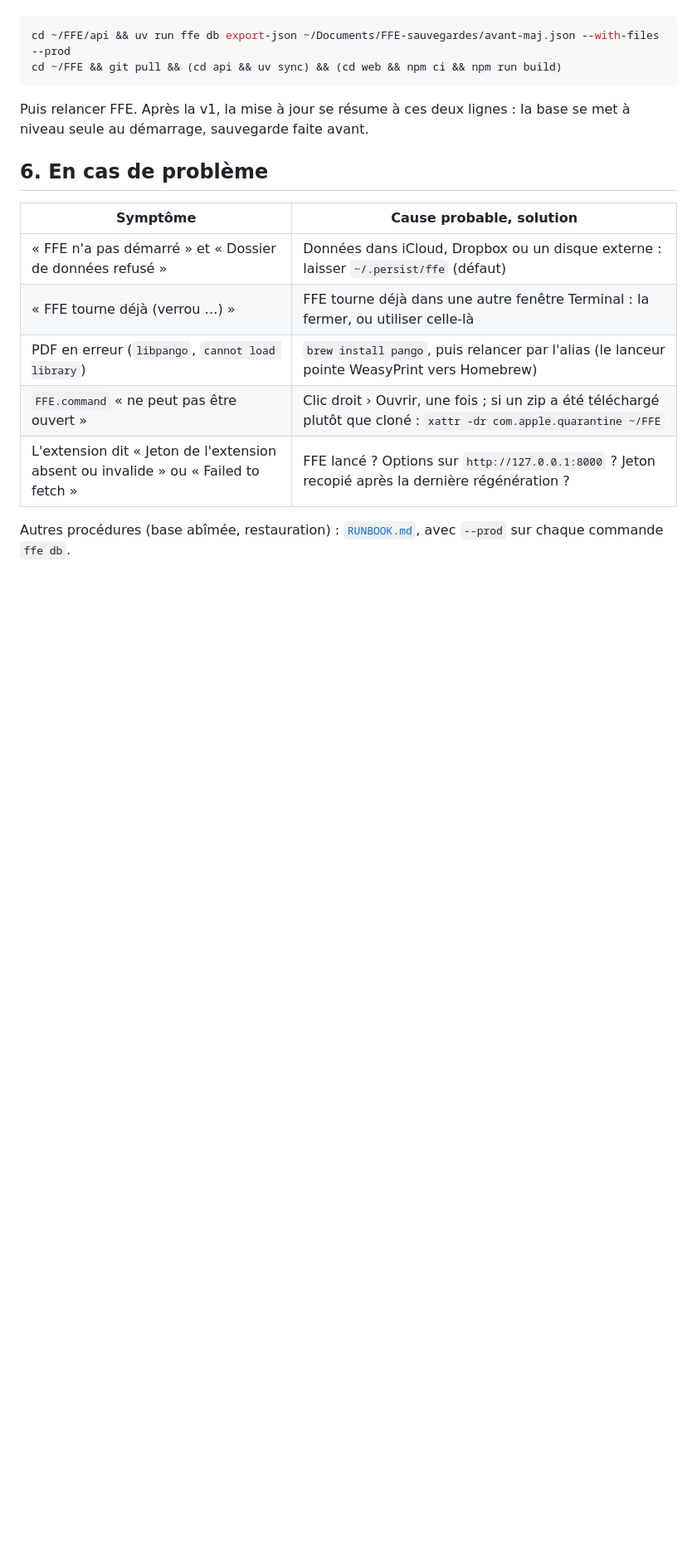
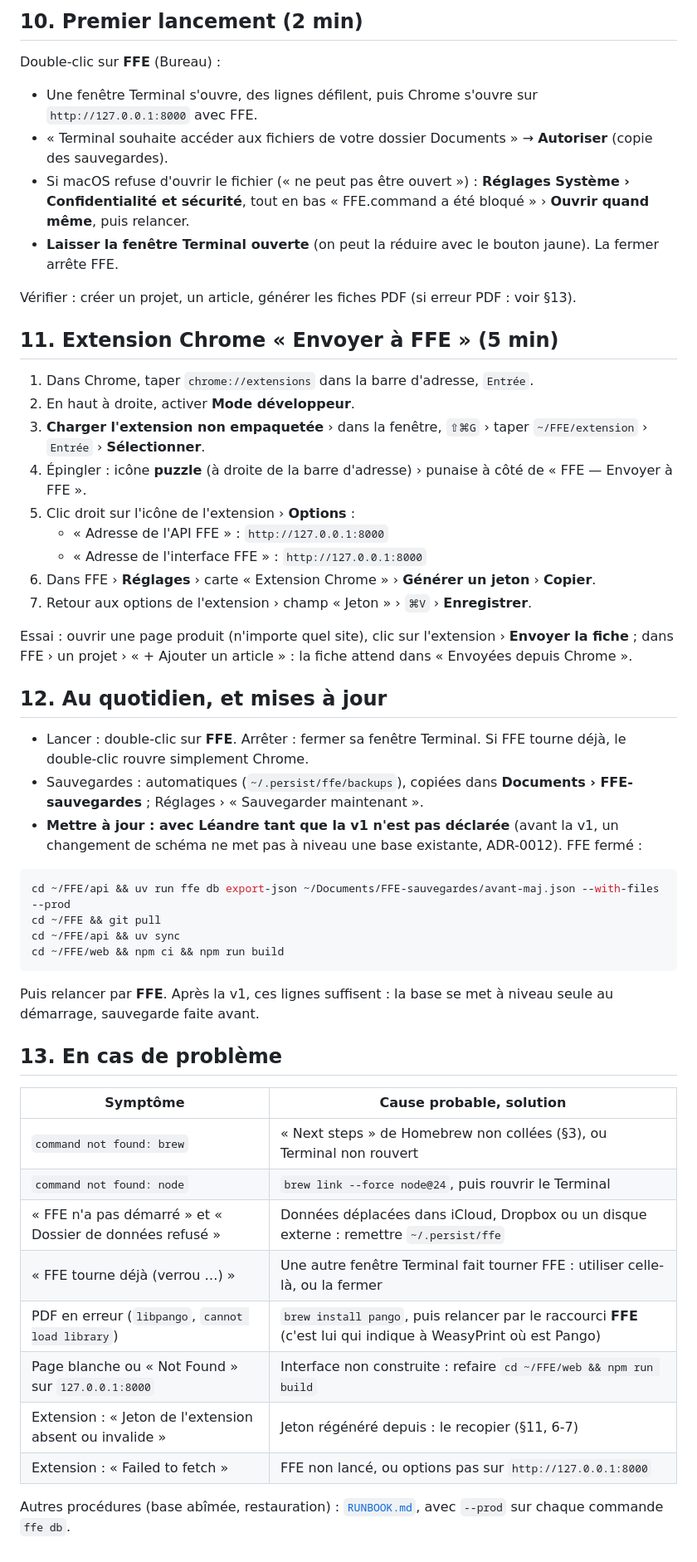
Before and after one commit to LDieterlen/ADN-Procurement, a Markdown page: docs/INSTALL_MAC.md, the part around one of its changes. Shown at 83% size. GitHub-like rendering; blank space fills up the shorter version.

````diff
--- a/docs/INSTALL_MAC.md
+++ b/docs/INSTALL_MAC.md
@@ -57,19 +117,54 @@ Double-clic sur **FFE** (l'alias) : une fenêtre Terminal s'ouvre, FFE démarre,
+## 10. Premier lancement (2 min)
+
+Double-clic sur **FFE** (Bureau) :
+
+- Une fenêtre Terminal s'ouvre, des lignes défilent, puis Chrome s'ouvre sur `http://127.0.0.1:8000` avec FFE.
+- « Terminal souhaite accéder aux fichiers de votre dossier Documents » → **Autoriser** (copie des sauvegardes).
+- Si macOS refuse d'ouvrir le fichier (« ne peut pas être ouvert ») : **Réglages Système › Confidentialité et sécurité**, tout en bas « FFE.command a été bloqué » › **Ouvrir quand même**, puis relancer.
+- **Laisser la fenêtre Terminal ouverte** (on peut la réduire avec le bouton jaune). La fermer arrête FFE.
+
+Vérifier : créer un projet, un article, générer les fiches PDF (si erreur PDF : voir §13).
+
+## 11. Extension Chrome « Envoyer à FFE » (5 min)
+
+1. Dans Chrome, taper `chrome://extensions` dans la barre d'adresse, `Entrée`.
+2. En haut à droite, activer **Mode développeur**.
+3. **Charger l'extension non empaquetée** › dans la fenêtre, `⇧⌘G` › taper `~/FFE/extension` › `Entrée` › **Sélectionner**.
+4. Épingler : icône **puzzle** (à droite de la barre d'adresse) › punaise à côté de « FFE — Envoyer à FFE ».
+5. Clic droit sur l'icône de l'extension › **Options** :
+   - « Adresse de l'API FFE » : `http://127.0.0.1:8000`
+   - « Adresse de l'interface FFE » : `http://127.0.0.1:8000`
+6. Dans FFE › **Réglages** › carte « Extension Chrome » › **Générer un jeton** › **Copier**.
+7. Retour aux options de l'extension › champ « Jeton » › `⌘V` › **Enregistrer**.
+
+Essai : ouvrir une page produit (n'importe quel site), clic sur l'extension › **Envoyer la fiche** ; dans FFE › un projet › « + Ajouter un article » : la fiche attend dans « Envoyées depuis Chrome ».
+
+## 12. Au quotidien, et mises à jour
+
+- Lancer : double-clic sur **FFE**. Arrêter : fermer sa fenêtre Terminal. Si FFE tourne déjà, le double-clic rouvre simplement Chrome.
+- Sauvegardes : automatiques (`~/.persist/ffe/backups`), copiées dans **Documents › FFE-sauvegardes** ; Réglages › « Sauvegarder maintenant ».
+- **Mettre à jour : avec Léandre tant que la v1 n'est pas déclarée** (avant la v1, un changement de schéma ne met pas à niveau une base existante, ADR-0012). FFE fermé :
 
 ```bash
 cd ~/FFE/api && uv run ffe db export-json ~/Documents/FFE-sauvegardes/avant-maj.json --with-files --prod
-cd ~/FFE && git pull && (cd api && uv sync) && (cd web && npm ci && npm run build)
+cd ~/FFE && git pull
+cd ~/FFE/api && uv sync
+cd ~/FFE/web && npm ci && npm run build
 ```
 
-Puis relancer FFE. Après la v1, la mise à jour se résume à ces deux lignes : la base se met à niveau seule au démarrage, sauvegarde faite avant.
+Puis relancer par **FFE**. Après la v1, ces lignes suffisent : la base se met à niveau seule au démarrage, sauvegarde faite avant.
 
-## 6. En cas de problème
+## 13. En cas de problème
 
 | Symptôme | Cause probable, solution |
 |---|---|
-| « FFE n'a pas démarré » et « Dossier de données refusé » | Données dans iCloud, Dropbox ou un disque externe : laisser `~/.persist/ffe` (défaut) |
-| « FFE tourne déjà (verrou …) » | FFE tourne déjà dans une autre fenêtre Terminal : la fermer, ou utiliser celle-là |
-| PDF en erreur (`libpango`, `cannot load library`) | `brew install pango`, puis relancer par l'alias (le lanceur pointe WeasyPrint vers Homebrew) |
-| `FFE.command` « ne peut pas être ouvert » | Clic droit › Ouvrir, une fois ; si un zip a été téléchargé plutôt que cloné : `xattr -dr com.apple.quarantine ~/FFE` |
-| L'extension dit « Jeton de l'extension absent ou invalide » ou « Failed to fetch » | FFE lancé ? Options sur `http://127.0.0.1:8000` ? Jeton recopié après la dernière régénération ? |
+| `command not found: brew` | « Next steps » de Homebrew non collées (§3), ou Terminal non rouvert |
+| `command not found: node` | `brew link --force node@24`, puis rouvrir le Terminal |
+| « FFE n'a pas démarré » et « Dossier de données refusé » | Données déplacées dans iCloud, Dropbox ou un disque externe : remettre `~/.persist/ffe` |
+| « FFE tourne déjà (verrou …) » | Une autre fenêtre Terminal fait tourner FFE : utiliser celle-là, ou la fermer |
+| PDF en erreur (`libpango`, `cannot load library`) | `brew install pango`, puis relancer par le raccourci **FFE** (c'est lui qui indique à WeasyPrint où est Pango) |
+| Page blanche ou « Not Found » sur `127.0.0.1:8000` | Interface non construite : refaire `cd ~/FFE/web && npm run build` |
+| Extension : « Jeton de l'extension absent ou invalide » | Jeton régénéré depuis : le recopier (§11, 6-7) |
+| Extension : « Failed to fetch » | FFE non lancé, ou options pas sur `http://127.0.0.1:8000` |
 
 Autres procédures (base abîmée, restauration) : [`RUNBOOK.md`](RUNBOOK.md), avec `--prod` sur chaque commande `ffe db`.
````
Also changed, not shown: other parts of docs/INSTALL_MAC.md (+88 -28 lines).
